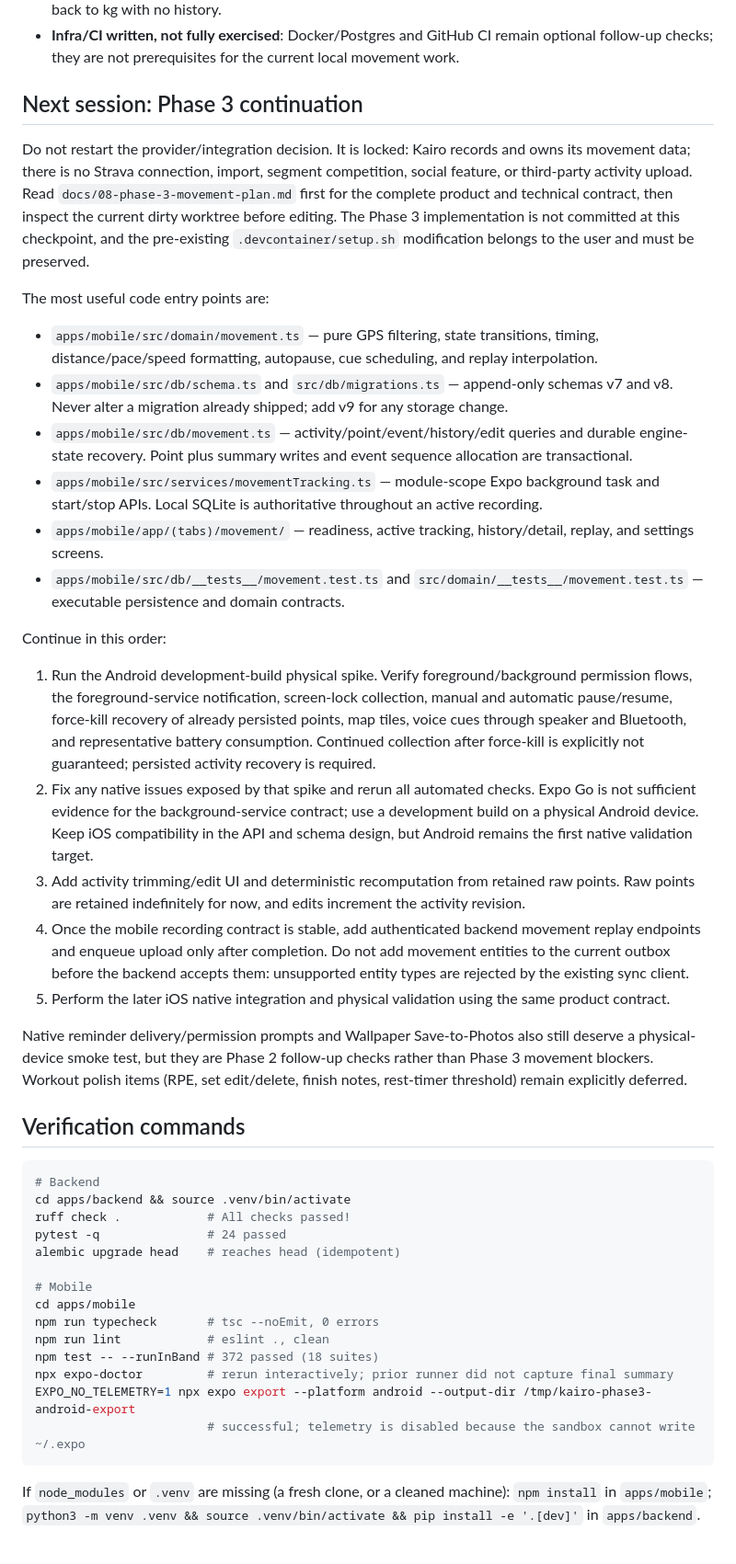
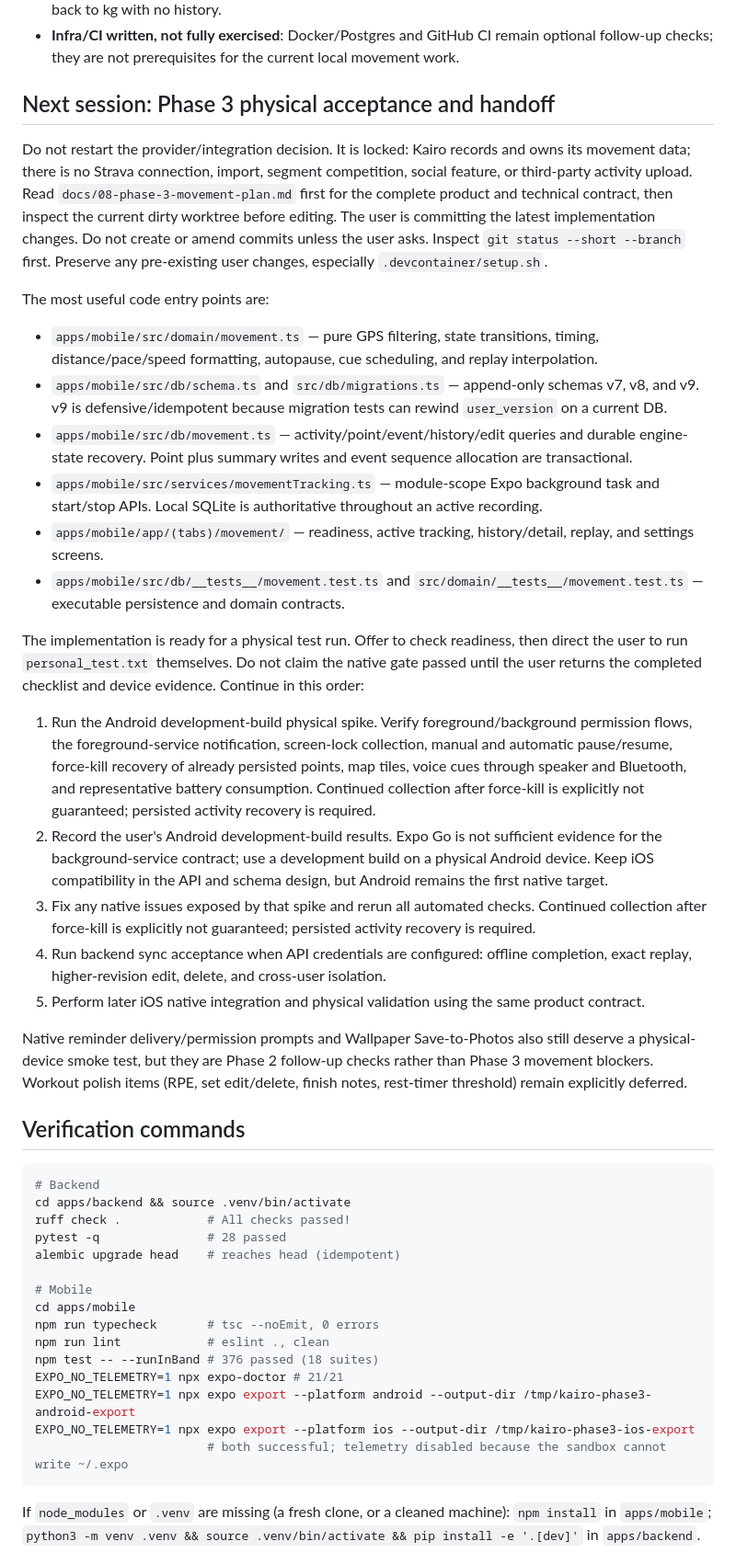
Before and after one commit to Daboggieman/Kairo-v1, a Markdown page: to_continue_with.md, the part around one of its changes. Shown at 92% size. Rendered like a GitHub page.

````diff
--- a/to_continue_with.md
+++ b/to_continue_with.md
@@ -462,21 +467,22 @@ Decisions worth keeping:
 - **Infra/CI written, not fully exercised**: Docker/Postgres and GitHub CI remain optional
   follow-up checks; they are not prerequisites for the current local movement work.
 
-## Next session: Phase 3 continuation
+## Next session: Phase 3 physical acceptance and handoff
 
 Do not restart the provider/integration decision. It is locked: Kairo records and owns its
 movement data; there is no Strava connection, import, segment competition, social feature,
 or third-party activity upload. Read `docs/08-phase-3-movement-plan.md` first for the complete
 product and technical contract, then inspect the current dirty worktree before editing. The
-Phase 3 implementation is not committed at this checkpoint, and the pre-existing
-`.devcontainer/setup.sh` modification belongs to the user and must be preserved.
+user is committing the latest implementation changes. Do not create or amend commits unless
+the user asks. Inspect `git status --short --branch` first. Preserve any pre-existing user
+changes, especially `.devcontainer/setup.sh`.
 
 The most useful code entry points are:
 
 - `apps/mobile/src/domain/movement.ts` — pure GPS filtering, state transitions, timing,
   distance/pace/speed formatting, autopause, cue scheduling, and replay interpolation.
-- `apps/mobile/src/db/schema.ts` and `src/db/migrations.ts` — append-only schemas v7 and v8.
-  Never alter a migration already shipped; add v9 for any storage change.
+- `apps/mobile/src/db/schema.ts` and `src/db/migrations.ts` — append-only schemas v7, v8, and v9.
+  v9 is defensive/idempotent because migration tests can rewind `user_version` on a current DB.
 - `apps/mobile/src/db/movement.ts` — activity/point/event/history/edit queries and durable
   engine-state recovery. Point plus summary writes and event sequence allocation are
   transactional.
@@ -487,25 +493,24 @@ The most useful code entry points are:
 - `apps/mobile/src/db/__tests__/movement.test.ts` and
   `src/domain/__tests__/movement.test.ts` — executable persistence and domain contracts.
 
-Continue in this order:
+The implementation is ready for a physical test run. Offer to check readiness, then direct the
+user to run `personal_test.txt` themselves. Do not claim the native gate passed until the user
+returns the completed checklist and device evidence. Continue in this order:
 
 1. Run the Android development-build physical spike. Verify foreground/background permission
    flows, the foreground-service notification, screen-lock collection, manual and automatic
    pause/resume, force-kill recovery of already persisted points, map tiles, voice cues through
    speaker and Bluetooth, and representative battery consumption. Continued collection after
    force-kill is explicitly not guaranteed; persisted activity recovery is required.
-2. Fix any native issues exposed by that spike and rerun all automated checks. Expo Go is not
-   sufficient evidence for the background-service contract; use a development build on a
-   physical Android device. Keep iOS compatibility in the API and schema design, but Android
-   remains the first native validation target.
-3. Add activity trimming/edit UI and deterministic recomputation from retained raw points.
-   Raw points are retained indefinitely for now, and edits increment the activity revision.
-4. Once the mobile recording contract is stable, add authenticated backend movement replay
-   endpoints and enqueue upload only after completion. Do not add movement entities to the
-   current outbox before the backend accepts them: unsupported entity types are rejected by
-   the existing sync client.
-5. Perform the later iOS native integration and physical validation using the same product
-   contract.
+2. Record the user's Android development-build results. Expo Go is not sufficient evidence for
+   the background-service contract; use a development build on a physical Android device. Keep
+   iOS compatibility in the API and schema design, but Android remains the first native target.
+3. Fix any native issues exposed by that spike and rerun all automated checks. Continued
+   collection after force-kill is explicitly not guaranteed; persisted activity recovery is
+   required.
+4. Run backend sync acceptance when API credentials are configured: offline completion, exact
+   replay, higher-revision edit, delete, and cross-user isolation.
+5. Perform later iOS native integration and physical validation using the same product contract.
 
 Native reminder delivery/permission prompts and Wallpaper Save-to-Photos also still deserve
 a physical-device smoke test, but they are Phase 2 follow-up checks rather than Phase 3
@@ -518,17 +523,18 @@ threshold) remain explicitly deferred.
 # Backend
 cd apps/backend && source .venv/bin/activate
 ruff check .            # All checks passed!
-pytest -q               # 24 passed
+pytest -q               # 28 passed
 alembic upgrade head    # reaches head (idempotent)
 
 # Mobile
 cd apps/mobile
 npm run typecheck       # tsc --noEmit, 0 errors
 npm run lint            # eslint ., clean
-npm test -- --runInBand # 372 passed (18 suites)
-npx expo-doctor         # rerun interactively; prior runner did not capture final summary
+npm test -- --runInBand # 376 passed (18 suites)
+EXPO_NO_TELEMETRY=1 npx expo-doctor # 21/21
 EXPO_NO_TELEMETRY=1 npx expo export --platform android --output-dir /tmp/kairo-phase3-android-export
-                        # successful; telemetry is disabled because the sandbox cannot write ~/.expo
+EXPO_NO_TELEMETRY=1 npx expo export --platform ios --output-dir /tmp/kairo-phase3-ios-export
+                        # both successful; telemetry disabled because the sandbox cannot write ~/.expo
 ```
 
 If `node_modules` or `.venv` are missing (a fresh clone, or a cleaned machine):
````
Also changed, not shown: other parts of to_continue_with.md (+21 -16 lines).
